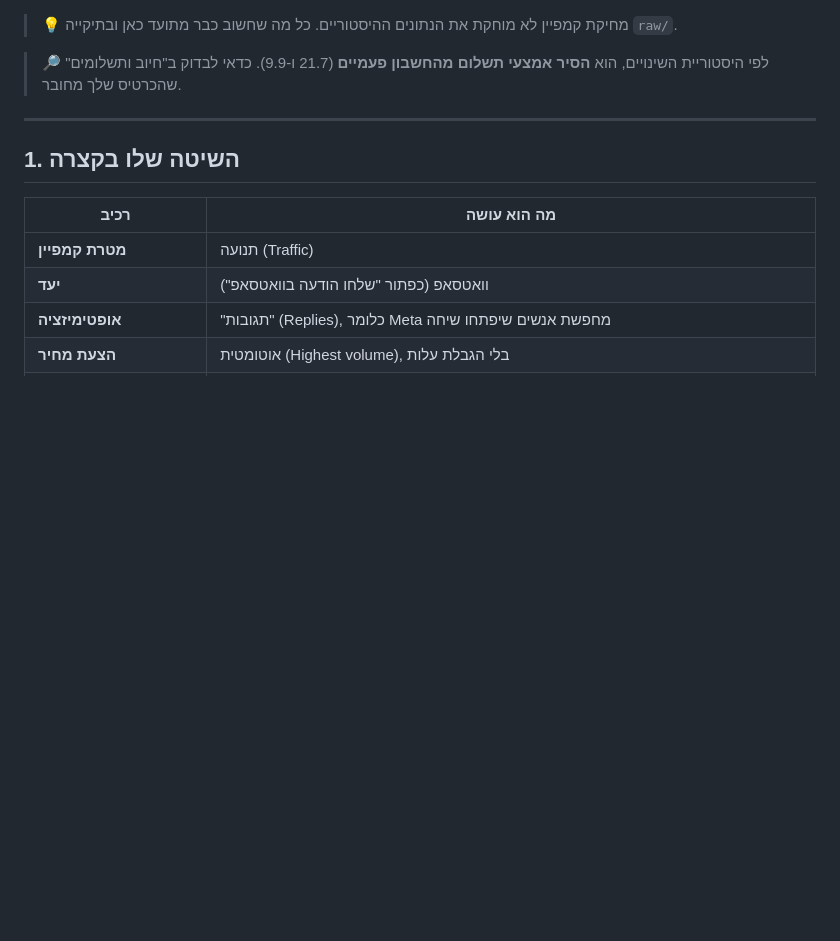
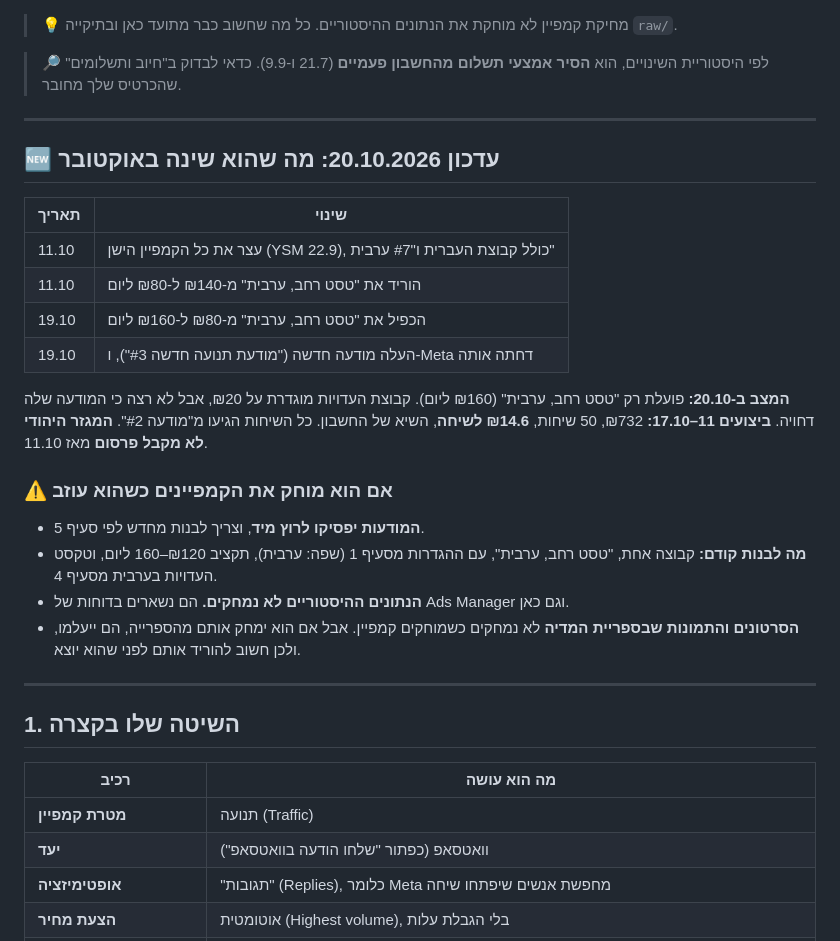
Before and after one commit to azbargarawan-sudo/clickwriting-landing, a Markdown page: meta-ads-backup/PLAYBOOK.md, the part around the change. Rendered like a GitHub page; blank space fills up the shorter version.

Commit message:
Update Meta ads playbook with October changes
Co-Authored-By: Claude Opus 5.5 <noreply@anthropic.com>
Claude-Session: https://claude.ai/code/session_01Sk7Gja5q7BMrYUSpPpPoSU

```diff
--- a/meta-ads-backup/PLAYBOOK.md
+++ b/meta-ads-backup/PLAYBOOK.md
@@ -15,6 +15,27 @@
 > 💡 מחיקת קמפיין לא מוחקת את הנתונים ההיסטוריים. כל מה שחשוב כבר מתועד כאן ובתיקייה `raw/`.
 
 > 🔎 לפי היסטוריית השינויים, הוא **הסיר אמצעי תשלום מהחשבון פעמיים** (21.7 ו-9.9). כדאי לבדוק ב"חיוב ותשלומים" שהכרטיס שלך מחובר.
+
+---
+
+## 🆕 עדכון 20.10.2026: מה שהוא שינה באוקטובר
+
+| תאריך | שינוי |
+|---|---|
+| 11.10 | עצר את כל הקמפיין הישן (YSM 22.9), כולל קבוצת העברית ו"#7 ערבית" |
+| 11.10 | הוריד את "טסט רחב, ערבית" מ-₪140 ל-₪80 ליום |
+| 19.10 | הכפיל את "טסט רחב, ערבית" מ-₪80 ל-₪160 ליום |
+| 19.10 | העלה מודעה חדשה ("מודעת תנועה חדשה #3"), ו-Meta דחתה אותה |
+
+**המצב ב-20.10:** פועלת רק "טסט רחב, ערבית" (₪160 ליום). קבוצת העדויות מוגדרת על ₪20, אבל לא רצה כי המודעה שלה דחויה.
+**ביצועים 11–17.10:** ₪732, 50 שיחות, **₪14.6 לשיחה**, השיא של החשבון. כל השיחות הגיעו מ"מודעה #2".
+**המגזר היהודי לא מקבל פרסום** מאז 11.10.
+
+### ⚠️ אם הוא מוחק את הקמפיינים כשהוא עוזב
+- **המודעות יפסיקו לרוץ מיד**, וצריך לבנות מחדש לפי סעיף 5.
+- **מה לבנות קודם:** קבוצה אחת, "טסט רחב, ערבית", עם ההגדרות מסעיף 1 (שפה: ערבית), תקציב ₪120–160 ליום, וטקסט העדויות בערבית מסעיף 4.
+- **הנתונים ההיסטוריים לא נמחקים.** הם נשארים בדוחות של Ads Manager וגם כאן.
+- **הסרטונים והתמונות שבספריית המדיה** לא נמחקים כשמוחקים קמפיין. אבל אם הוא ימחק אותם מהספרייה, הם ייעלמו, ולכן חשוב להוריד אותם לפני שהוא יוצא.
 
 ---
 
```
